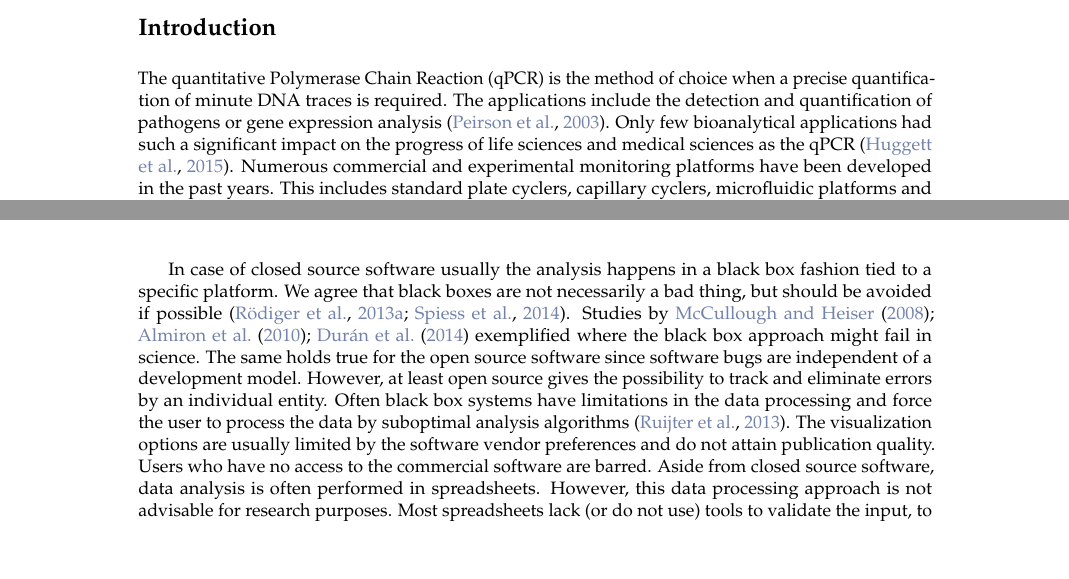
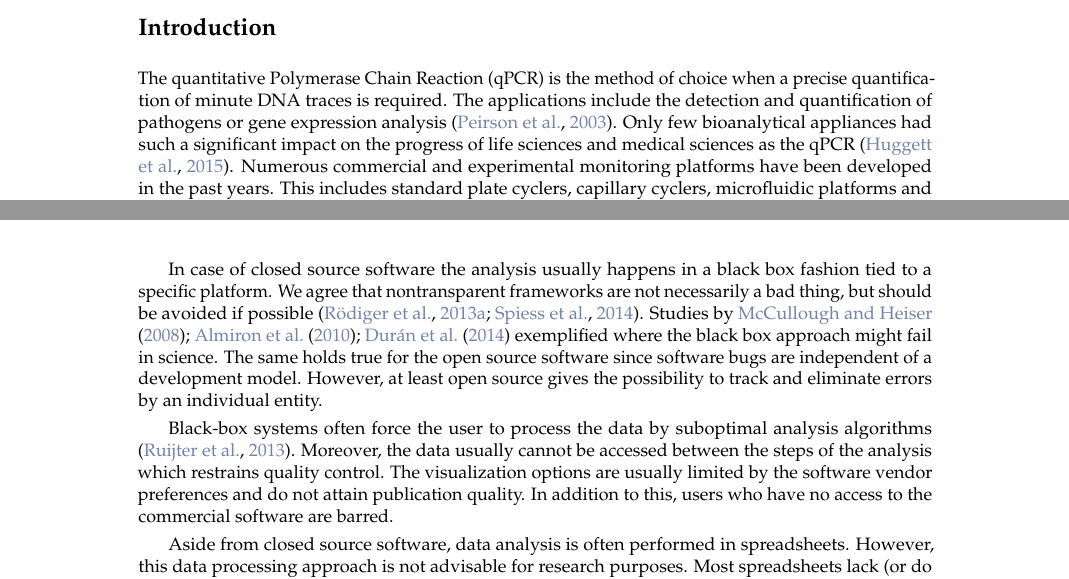
Before and after one commit to michbur/qPCR_workflow, a LaTeX document (RJwrapper.tex, which reads roediger-burdukiewicz-blagodatskikh-schierack.tex): two parts of pages 1 and 3 of 20, joined at a grey line, cut so that both start at the same text, the shorter picture padded with empty space. Compiled offline with pdfLaTeX.

Commit message:
just read the article and disliked strongly one part.

```diff
--- a/roediger-burdukiewicz-blagodatskikh-schierack.tex
+++ b/roediger-burdukiewicz-blagodatskikh-schierack.tex
@@ -35,7 +35,7 @@ a
 precise quantification of minute DNA traces is required. The applications
 include
 the detection and quantification of pathogens or gene expression analysis
-\citep{peirson_2003}. Only few bioanalytical applications had such a
+\citep{peirson_2003}. Only few bioanalytical appliances had such a
 significant impact on the progress of life sciences and medical sciences as the
 qPCR \citep{huggett_qpcr_2015}. Numerous commercial and experimental monitoring
 platforms
@@ -111,8 +111,8 @@ results and encourage the use of open data exchange formats like the XML-based
 Real-Time PCR Data Markup Language (RDML) \citep{lefever_2009}. We see the
 application of R in line with this philosophy.
 
-In case of closed source software usually the analysis happens in a black~box
-fashion tied to a specific platform. We agree that black~boxes are not
+In case of closed source software the analysis usually happens in a black~box
+fashion tied to a specific platform. We agree that nontransparent frameworks are not
 necessarily a bad thing, but should be avoided if possible
 \citep{roediger_RJ_2013, Spiess_2014}. Studies by \citet{mccullough_2008,
 Almiron_2010, Duran_2014} exemplified where the black~box approach might fail
@@ -120,13 +120,16 @@ in
 science. The same holds true for the open~source software since software
 bugs are independent of a development model. However, at least open~source
 gives
-the possibility to track and eliminate  errors by an individual entity. Often
-black~box systems have limitations in the data processing and force the user to
-process the data by suboptimal analysis algorithms \citep{ruijter_2013}. The
-visualization options are usually limited by the software vendor preferences
-and
-do not attain publication quality. Users who have no access to the commercial
-software are barred. Aside from closed source software, data
+the possibility to track and eliminate  errors by an individual entity.
+
+Black-box systems often force the user to
+process the data by suboptimal analysis algorithms \citep{ruijter_2013}. Moreover, the data
+usually cannot be accessed between the steps of the analysis which restrains quality control.
+The visualization options are usually limited by the software vendor preferences
+and do not attain publication quality. In addition to this, users who have no access to the commercial
+software are barred.
+
+Aside from closed source software, data
 analysis is often performed in spreadsheets. However, this data processing
 approach is not
 advisable for research purposes. Most spreadsheets  lack (or do not use)
```
Also changed, not shown: RJwrapper.pdf, 1 other file.
